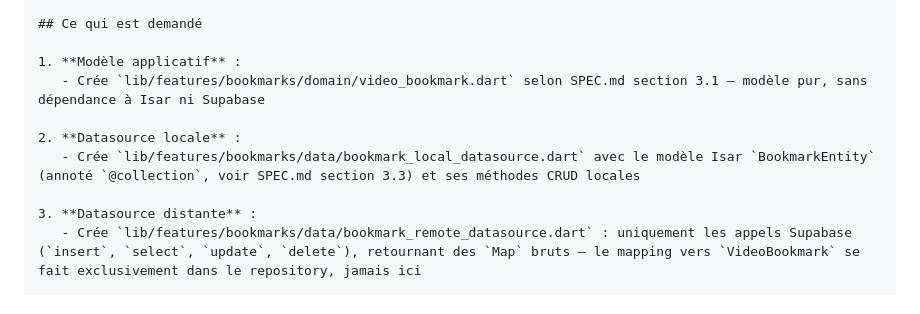
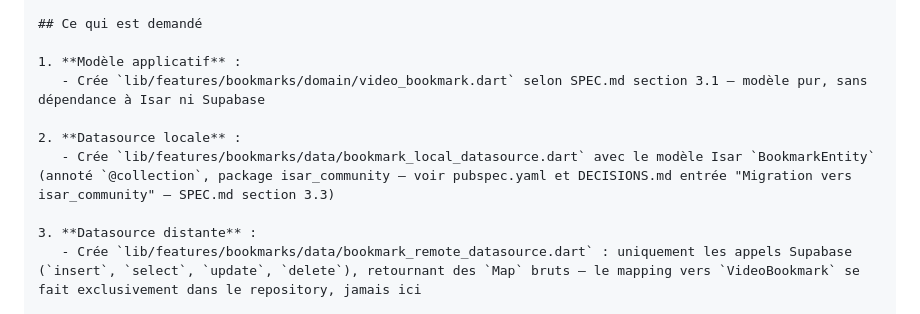
Before and after one commit to joe-pierre/runk, a Markdown page: TASK_PROMPTS.md, the part around the change. Rendered like a GitHub page.

Commit message:
docs: mise à jour

```diff
--- a/TASK_PROMPTS.md
+++ b/TASK_PROMPTS.md
@@ -216,7 +216,7 @@ Branche : feat/bookmark-data-layer
    - Crée `lib/features/bookmarks/domain/video_bookmark.dart` selon SPEC.md section 3.1 — modèle pur, sans dépendance à Isar ni Supabase
 
 2. **Datasource locale** :
-   - Crée `lib/features/bookmarks/data/bookmark_local_datasource.dart` avec le modèle Isar `BookmarkEntity` (annoté `@collection`, voir SPEC.md section 3.3) et ses méthodes CRUD locales
+   - Crée `lib/features/bookmarks/data/bookmark_local_datasource.dart` avec le modèle Isar `BookmarkEntity` (annoté `@collection`, package isar_community — voir pubspec.yaml et DECISIONS.md entrée "Migration vers isar_community" — SPEC.md section 3.3)
 
 3. **Datasource distante** :
    - Crée `lib/features/bookmarks/data/bookmark_remote_datasource.dart` : uniquement les appels Supabase (`insert`, `select`, `update`, `delete`), retournant des `Map` bruts — le mapping vers `VideoBookmark` se fait exclusivement dans le repository, jamais ici
```
